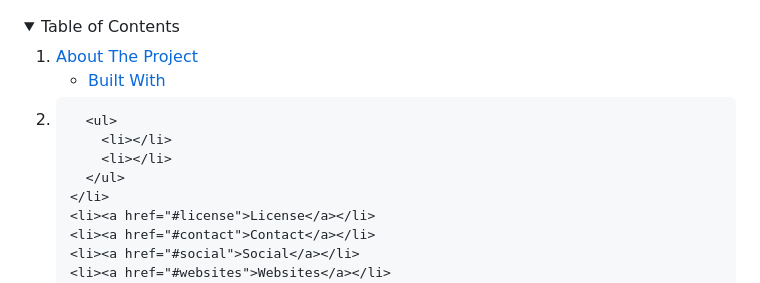
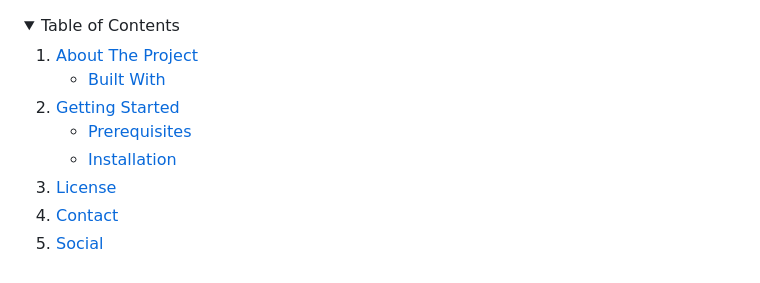
Before and after one commit to PaulEvans78/paulevans-dop, a Markdown page: README.md, the part around the change. Drawn GitHub-style; folded sections open.

```diff
--- a/README.md
+++ b/README.md
@@ -55,11 +55,11 @@
         <li><a href="#built-with">Built With</a></li>
       </ul>
     </li>
-     <li>
-
+    <li>
+      <a href="#getting-started">Getting Started</a>
       <ul>
-        <li></li>
-        <li></li>
+        <li><a href="#prerequisites">Prerequisites</a></li>
+        <li><a href="#installation">Installation</a></li>
       </ul>
     </li>
     <li><a href="#license">License</a></li>
```
